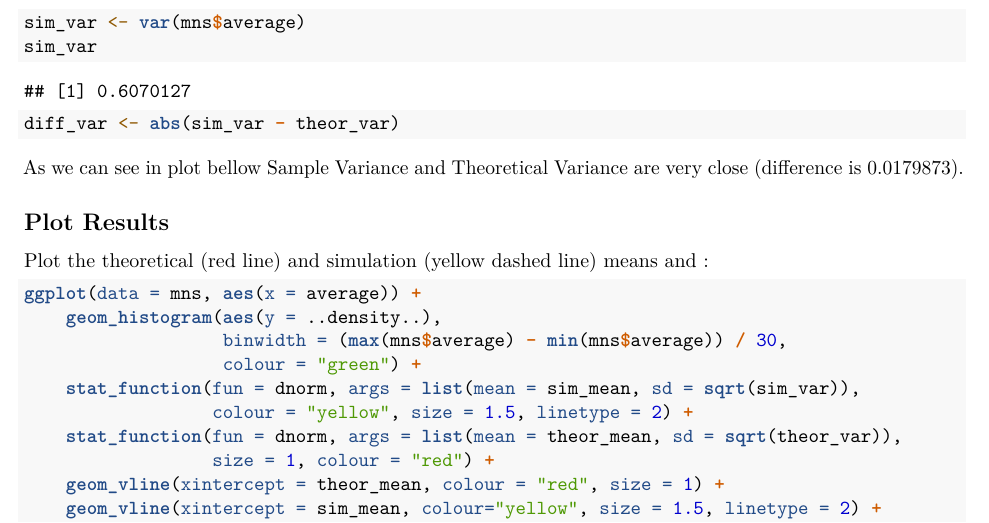
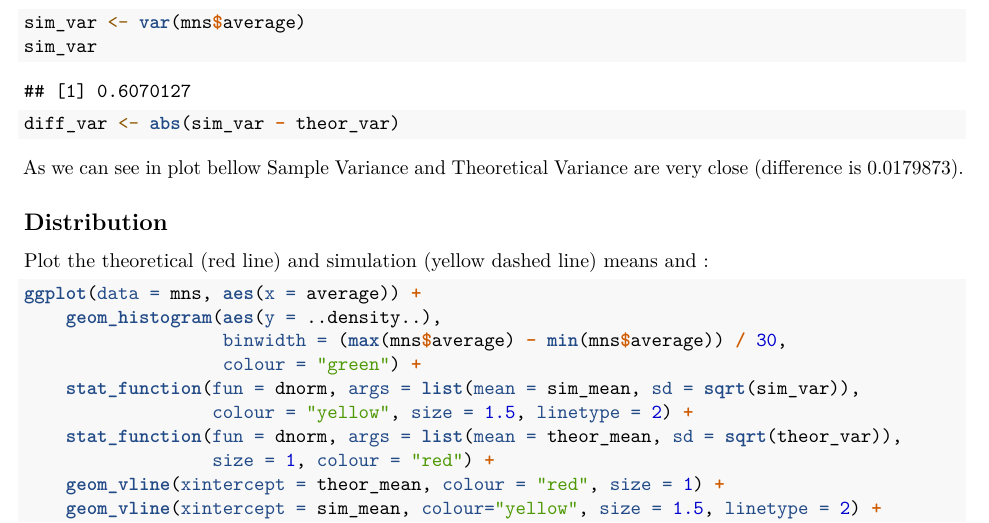
Before and after one commit to MsGret/Statistical-Inference_Course-Project, an R Markdown document (Statistical Inference Course Project - Part 1.Rmd): part of page 3 of 4, cut so that both start at the same text. Rendered offline with R 4.5, knitr and Pandoc, then LaTeX, with nearby package versions.

Commit message:
second commit

```diff
--- a/Statistical Inference Course Project - Part 1.Rmd
+++ b/Statistical Inference Course Project - Part 1.Rmd
@@ -78,7 +78,7 @@ diff_var <- abs(sim_var - theor_var)
 
 As we can see in plot bellow Sample Variance and Theoretical Variance are very close (difference is `r diff_var`).
 
-## Plot Results
+## Distribution
 
 Plot the theoretical (red line) and simulation (yellow dashed line) means and :
 
```
Also changed, not shown: Statistical-Inference-Course-Project---Part-1.pdf.
